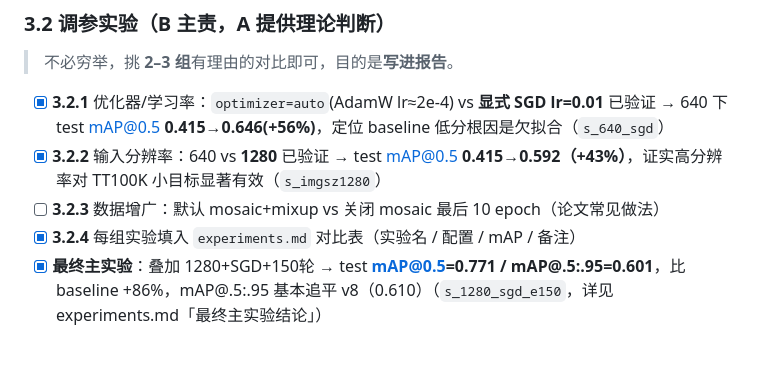
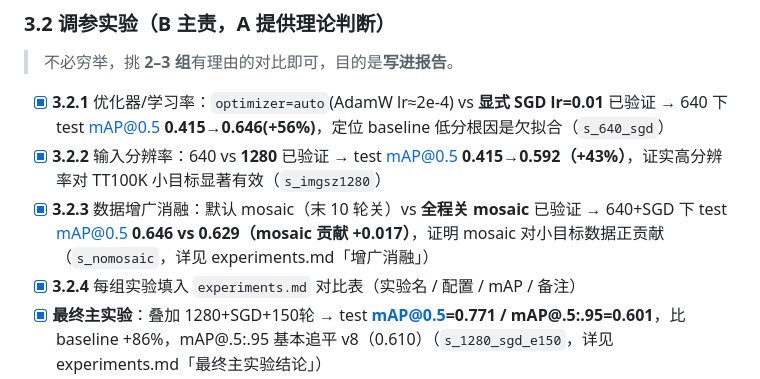
Before and after one commit to Crescenttttt/deep-learning-cv-practice, a Markdown page: docs/任务拆解-YOLOv10-TT100K复现路径.md, the part around the change. Rendered like a GitHub page; blank space fills up the shorter version.

```diff
--- a/docs/任务拆解-YOLOv10-TT100K复现路径.md
+++ b/docs/任务拆解-YOLOv10-TT100K复现路径.md
@@ -158,7 +158,7 @@
 
 - [x] **3.2.1** 优化器/学习率：`optimizer=auto`(AdamW lr≈2e-4) vs **显式 SGD lr=0.01** 已验证 → 640 下 test mAP@0.5 **0.415→0.646(+56%)**，定位 baseline 低分根因是欠拟合（`s_640_sgd`）
 - [x] **3.2.2** 输入分辨率：640 vs **1280** 已验证 → test mAP@0.5 **0.415→0.592（+43%）**，证实高分辨率对 TT100K 小目标显著有效（`s_imgsz1280`）
-- [ ] **3.2.3** 数据增广：默认 mosaic+mixup vs 关闭 mosaic 最后 10 epoch（论文常见做法）
+- [x] **3.2.3** 数据增广消融：默认 mosaic（末 10 轮关）vs **全程关 mosaic** 已验证 → 640+SGD 下 test mAP@0.5 **0.646 vs 0.629（mosaic 贡献 +0.017）**，证明 mosaic 对小目标数据正贡献（`s_nomosaic`，详见 experiments.md「增广消融」）
 - [x] **3.2.4** 每组实验填入 `experiments.md` 对比表（实验名 / 配置 / mAP / 备注）
 - [x] **最终主实验**：叠加 1280+SGD+150轮 → test **mAP@0.5=0.771 / mAP@.5:.95=0.601**，比 baseline +86%，mAP@.5:.95 基本追平 v8（0.610）（`s_1280_sgd_e150`，详见 experiments.md「最终主实验结论」）
 
```
Also changed, not shown: CLAUDE.md (+3 -1 lines), experiments.md (+14 -1 lines).
